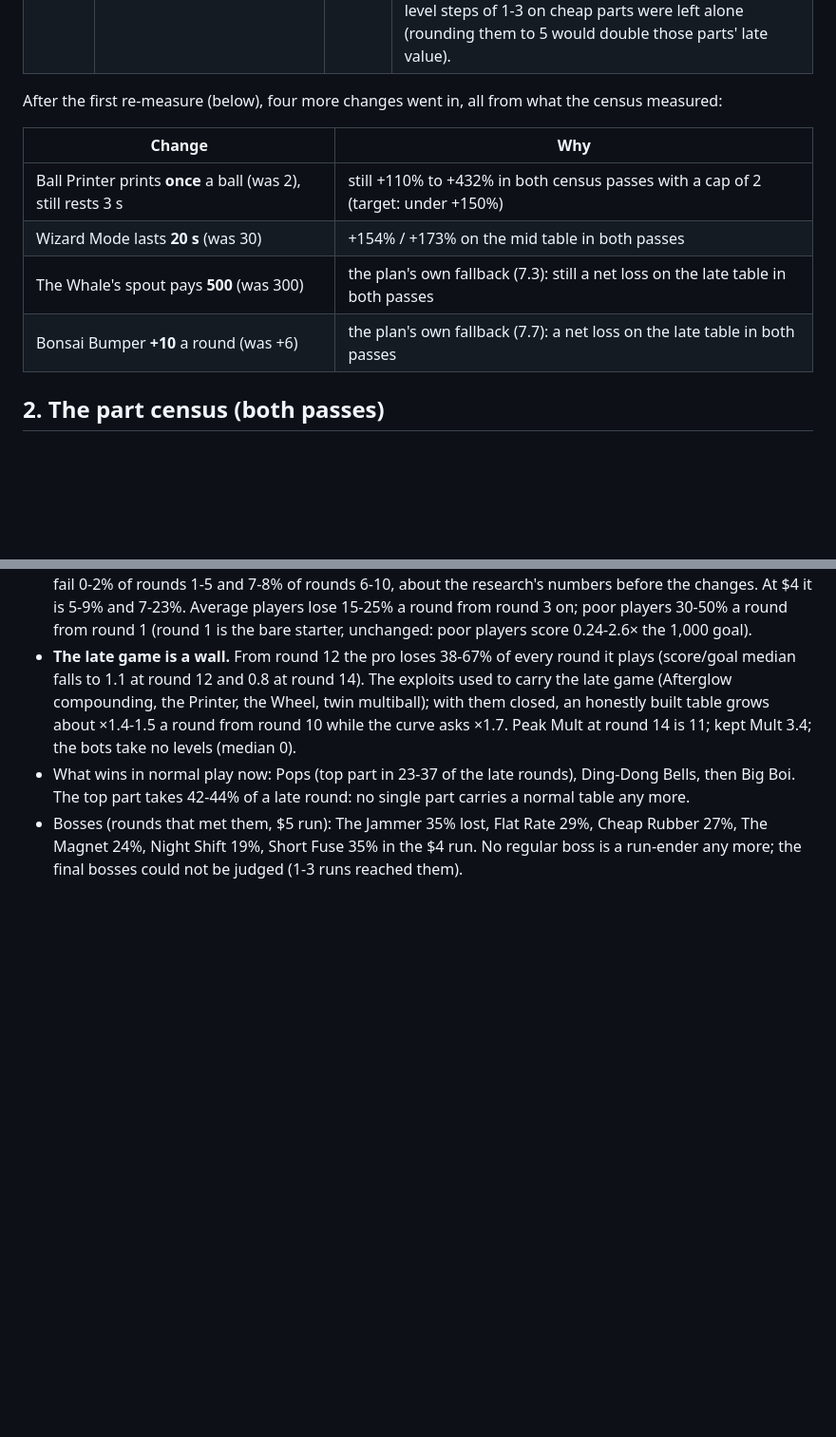
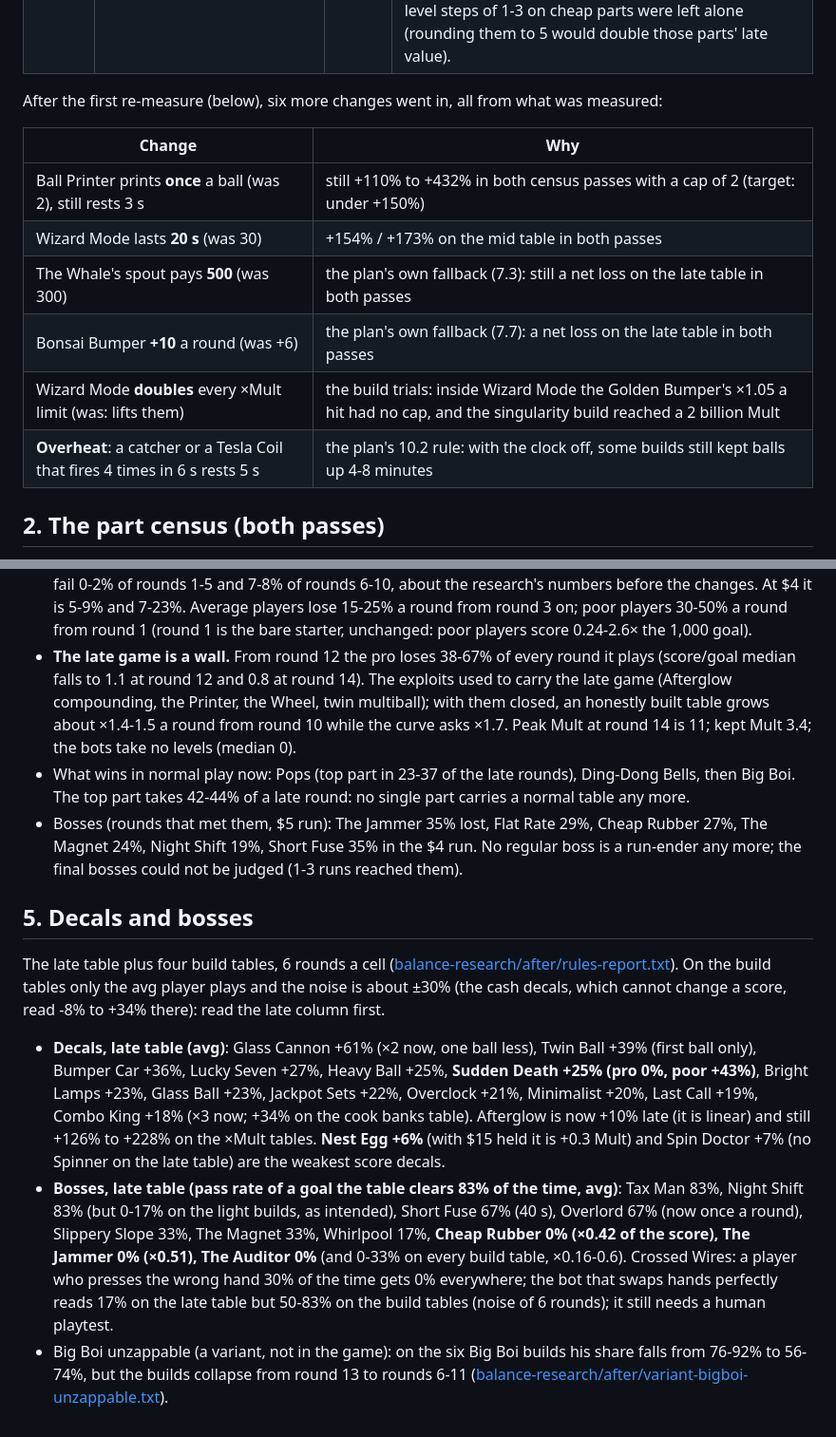
Before and after one commit to MostBrutalPreanut/DiceIt, a Markdown page: docs/balance-changes-results.md, 2 parts joined by grey strips. Shown at 95% size. Drawn GitHub-style; blank space fills up the shorter version.

Commit message:
Results: decals and bosses

```diff
--- a/docs/balance-changes-results.md
+++ b/docs/balance-changes-results.md
@@ -52,7 +52,7 @@ Every item of phases 1-9 is in, with its card sentence changed in the same place
 | 9.2 | Endless as a list to round 30, "You beat it all. Well done!" | yes | |
 | 9.3 | Round numbers | partly | base points are multiples of 5 now (Cha-Ching, Slingshot, Vari-Target, Drop-Target, Ding-Dong, Mag-Grab, Sparkler, Whale's swallow, Jackpot's pot), and so are the bigger per-level steps; the hover card rounds what it shows (to 5 up to 100, two figures above). Per-level steps of 1-3 on cheap parts were left alone (rounding them to 5 would double those parts' late value). |
 
-After the first re-measure (below), four more changes went in, all from what the census measured:
+After the first re-measure (below), six more changes went in, all from what was measured:
 
 | Change | Why |
 |---|---|
@@ -60,6 +60,8 @@ After the first re-measure (below), four more changes went in, all from what the
 | Wizard Mode lasts **20 s** (was 30) | +154% / +173% on the mid table in both passes |
 | The Whale's spout pays **500** (was 300) | the plan's own fallback (7.3): still a net loss on the late table in both passes |
 | Bonsai Bumper **+10** a round (was +6) | the plan's own fallback (7.7): a net loss on the late table in both passes |
+| Wizard Mode **doubles** every ×Mult limit (was: lifts them) | the build trials: inside Wizard Mode the Golden Bumper's ×1.05 a hit had no cap, and the singularity build reached a 2 billion Mult |
+| **Overheat**: a catcher or a Tesla Coil that fires 4 times in 6 s rests 5 s | the plan's 10.2 rule: with the clock off, some builds still kept balls up 4-8 minutes |
 
 ## 2. The part census (both passes)
 
@@ -144,3 +146,25 @@ The plan's targets were pro 30-50%, avg 15-30%, poor rarely. **None of these com
 - Bosses (rounds that met them, $5 run): The Jammer 35% lost, Flat Rate 29%, Cheap Rubber 27%, The Magnet 24%, Night
   Shift 19%, Short Fuse 35% in the $4 run. No regular boss is a run-ender any more; the final bosses could not be judged
   (1-3 runs reached them).
+
+## 5. Decals and bosses
+
+The late table plus four build tables, 6 rounds a cell
+([balance-research/after/rules-report.txt](balance-research/after/rules-report.txt)). On the build tables only the avg
+player plays and the noise is about ±30% (the cash decals, which cannot change a score, read -8% to +34% there): read the
+late column first.
+
+- **Decals, late table (avg)**: Glass Cannon +61% (×2 now, one ball less), Twin Ball +39% (first ball only), Bumper Car
+  +36%, Lucky Seven +27%, Heavy Ball +25%, **Sudden Death +25% (pro 0%, poor +43%)**, Bright Lamps +23%, Glass Ball
+  +23%, Jackpot Sets +22%, Overclock +21%, Minimalist +20%, Last Call +19%, Combo King +18% (×3 now; +34% on the cook
+  banks table). Afterglow is now +10% late (it is linear) and still +126% to +228% on the ×Mult tables. **Nest Egg +6%**
+  (with $15 held it is +0.3 Mult) and Spin Doctor +7% (no Spinner on the late table) are the weakest score decals.
+- **Bosses, late table (pass rate of a goal the table clears 83% of the time, avg)**: Tax Man 83%, Night Shift 83% (but
+  0-17% on the light builds, as intended), Short Fuse 67% (40 s), Overlord 67% (now once a round), Slippery Slope 33%,
+  The Magnet 33%, Whirlpool 17%, **Cheap Rubber 0% (×0.42 of the score), The Jammer 0% (×0.51), The Auditor 0%** (and
+  0-33% on every build table, ×0.16-0.6). Crossed Wires: a player who presses the wrong hand 30% of the time gets 0%
+  everywhere; the bot that swaps hands perfectly reads 17% on the late table but 50-83% on the build tables (noise of 6
+  rounds); it still needs a human playtest.
+- Big Boi unzappable (a variant, not in the game): on the six Big Boi builds his share falls from 76-92% to 56-74%, but the
+  builds collapse from round 13 to rounds 6-11
+  ([balance-research/after/variant-bigboi-unzappable.txt](balance-research/after/variant-bigboi-unzappable.txt)).
```
